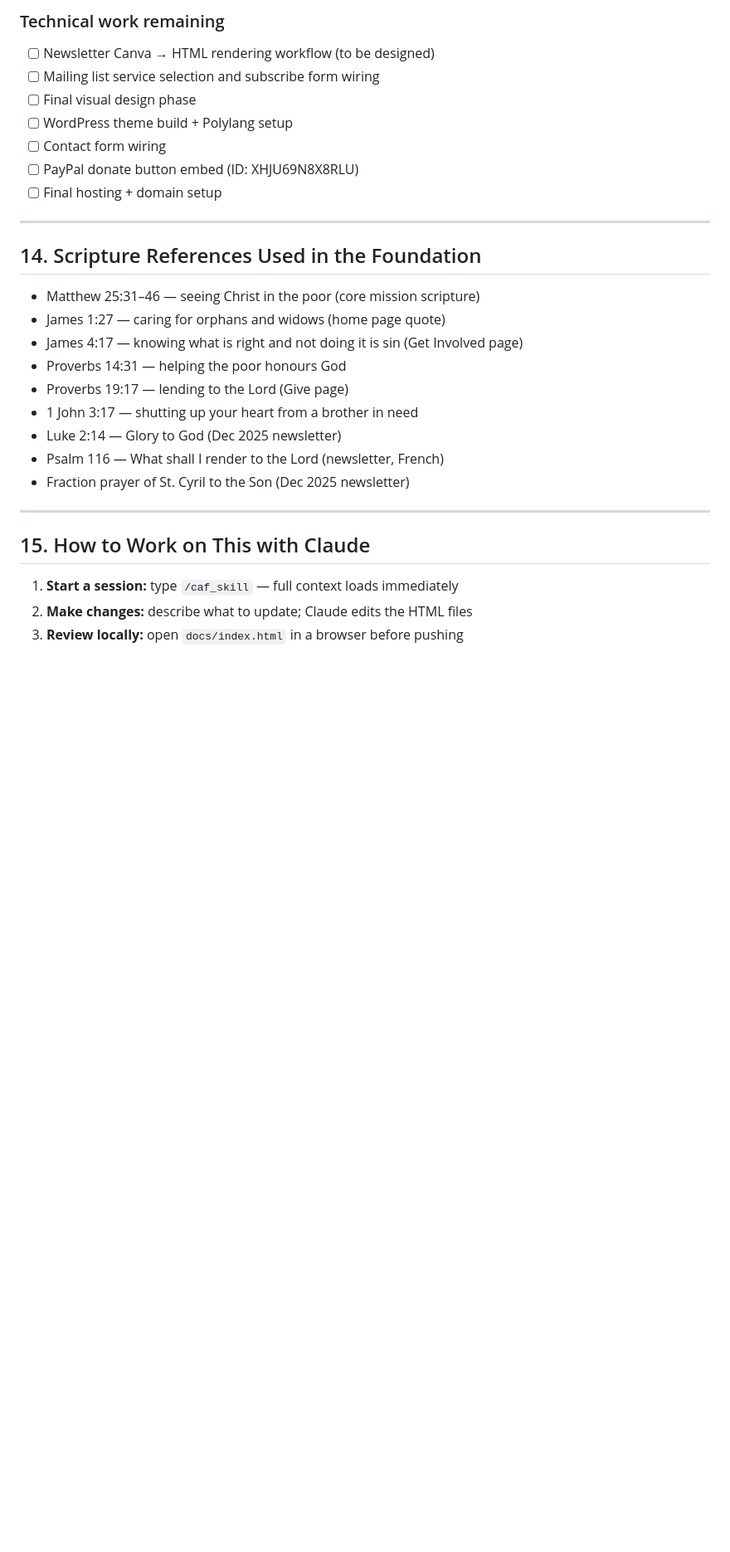
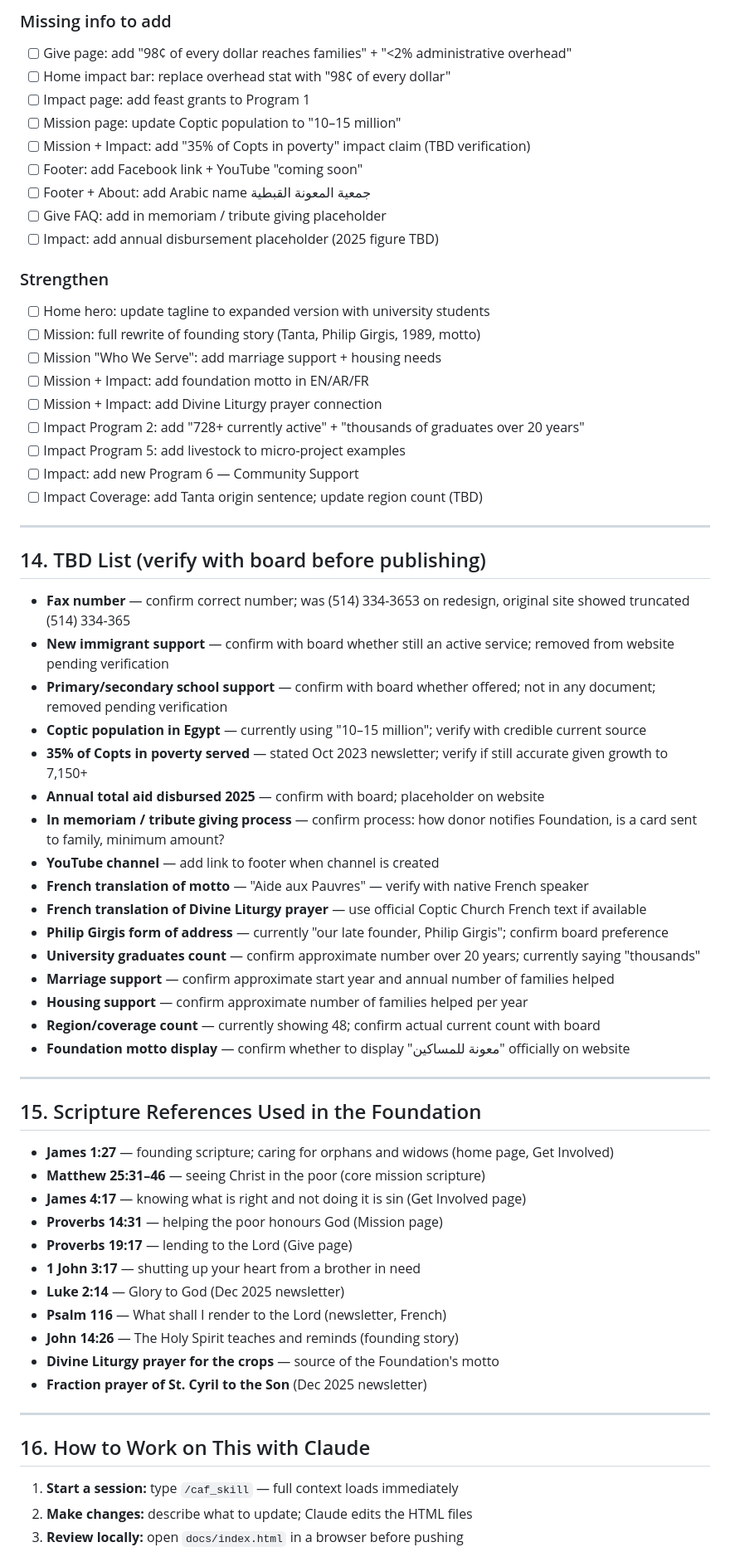
Before and after one commit to saherwafai/CopticAidFoundation, a Markdown page: caf_skill/SKILL.md, the part around one of its changes. Shown at 83% size. GitHub-like rendering; blank space fills up the shorter version.

Commit message:
SKILL.md: full content review — founding story, TBD list, 29 pending website changes, all agreed decisions

```diff
--- a/caf_skill/SKILL.md
+++ b/caf_skill/SKILL.md
@@ -307,30 +331,66 @@ CopticAidFoundation/
 
-### Technical work remaining
-- [ ] Newsletter Canva → HTML rendering workflow (to be designed)
-- [ ] Mailing list service selection and subscribe form wiring
-- [ ] Final visual design phase
-- [ ] WordPress theme build + Polylang setup
-- [ ] Contact form wiring
-- [ ] PayPal donate button embed (ID: XHJU69N8X8RLU)
-- [ ] Final hosting + domain setup
+### Missing info to add
+- [ ] Give page: add "98¢ of every dollar reaches families" + "<2% administrative overhead"
+- [ ] Home impact bar: replace overhead stat with "98¢ of every dollar"
+- [ ] Impact page: add feast grants to Program 1
+- [ ] Mission page: update Coptic population to "10–15 million"
+- [ ] Mission + Impact: add "35% of Copts in poverty" impact claim (TBD verification)
+- [ ] Footer: add Facebook link + YouTube "coming soon"
+- [ ] Footer + About: add Arabic name جمعية المعونة القبطية
+- [ ] Give FAQ: add in memoriam / tribute giving placeholder
+- [ ] Impact: add annual disbursement placeholder (2025 figure TBD)
+
+### Strengthen
+- [ ] Home hero: update tagline to expanded version with university students
+- [ ] Mission: full rewrite of founding story (Tanta, Philip Girgis, 1989, motto)
+- [ ] Mission "Who We Serve": add marriage support + housing needs
+- [ ] Mission + Impact: add foundation motto in EN/AR/FR
+- [ ] Mission + Impact: add Divine Liturgy prayer connection
+- [ ] Impact Program 2: add "728+ currently active" + "thousands of graduates over 20 years"
+- [ ] Impact Program 5: add livestock to micro-project examples
+- [ ] Impact: add new Program 6 — Community Support
+- [ ] Impact Coverage: add Tanta origin sentence; update region count (TBD)
 
 ---
 
-## 14. Scripture References Used in the Foundation
+## 14. TBD List (verify with board before publishing)
 
-- Matthew 25:31–46 — seeing Christ in the poor (core mission scripture)
-- James 1:27 — caring for orphans and widows (home page quote)
-- James 4:17 — knowing what is right and not doing it is sin (Get Involved page)
-- Proverbs 14:31 — helping the poor honours God
-- Proverbs 19:17 — lending to the Lord (Give page)
-- 1 John 3:17 — shutting up your heart from a brother in need
-- Luke 2:14 — Glory to God (Dec 2025 newsletter)
-- Psalm 116 — What shall I render to the Lord (newsletter, French)
-- Fraction prayer of St. Cyril to the Son (Dec 2025 newsletter)
+- **Fax number** — confirm correct number; was (514) 334-3653 on redesign, original site showed truncated (514) 334-365
+- **New immigrant support** — confirm with board whether still an active service; removed from website pending verification
+- **Primary/secondary school support** — confirm with board whether offered; not in any document; removed pending verification
+- **Coptic population in Egypt** — currently using "10–15 million"; verify with credible current source
+- **35% of Copts in poverty served** — stated Oct 2023 newsletter; verify if still accurate given growth to 7,150+
+- **Annual total aid disbursed 2025** — confirm with board; placeholder on website
+- **In memoriam / tribute giving process** — confirm process: how donor notifies Foundation, is a card sent to family, minimum amount?
+- **YouTube channel** — add link to footer when channel is created
+- **French translation of motto** — "Aide aux Pauvres" — verify with native French speaker
+- **French translation of Divine Liturgy prayer** — use official Coptic Church French text if available
+- **Philip Girgis form of address** — currently "our late founder, Philip Girgis"; confirm board preference
+- **University graduates count** — confirm approximate number over 20 years; currently saying "thousands"
+- **Marriage support** — confirm approximate start year and annual number of families helped
+- **Housing support** — confirm approximate number of families helped per year
+- **Region/coverage count** — currently showing 48; confirm actual current count with board
+- **Foundation motto display** — confirm whether to display "معونة للمساكين" officially on website
 
 ---
 
-## 15. How to Work on This with Claude
+## 15. Scripture References Used in the Foundation
+
+- **James 1:27** — founding scripture; caring for orphans and widows (home page, Get Involved)
+- **Matthew 25:31–46** — seeing Christ in the poor (core mission scripture)
+- **James 4:17** — knowing what is right and not doing it is sin (Get Involved page)
+- **Proverbs 14:31** — helping the poor honours God (Mission page)
+- **Proverbs 19:17** — lending to the Lord (Give page)
+- **1 John 3:17** — shutting up your heart from a brother in need
+- **Luke 2:14** — Glory to God (Dec 2025 newsletter)
+- **Psalm 116** — What shall I render to the Lord (newsletter, French)
+- **John 14:26** — The Holy Spirit teaches and reminds (founding story)
+- **Divine Liturgy prayer for the crops** — source of the Foundation's motto
+- **Fraction prayer of St. Cyril to the Son** (Dec 2025 newsletter)
+
+---
+
+## 16. How to Work on This with Claude
 
 1. **Start a session:** type `/caf_skill` — full context loads immediately
 2. **Make changes:** describe what to update; Claude edits the HTML files
```
Also changed, not shown: other parts of caf_skill/SKILL.md (+85 -60 lines).
